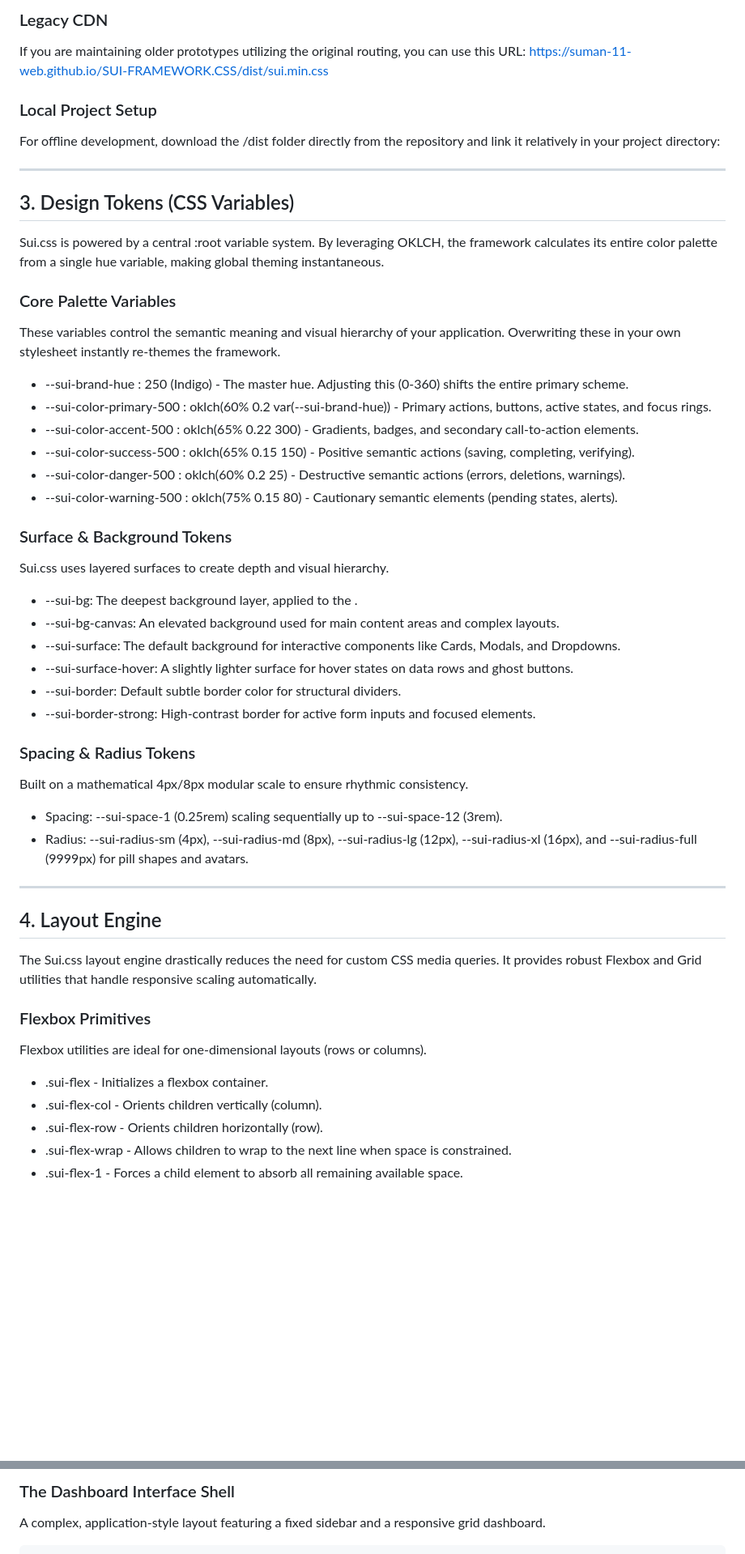
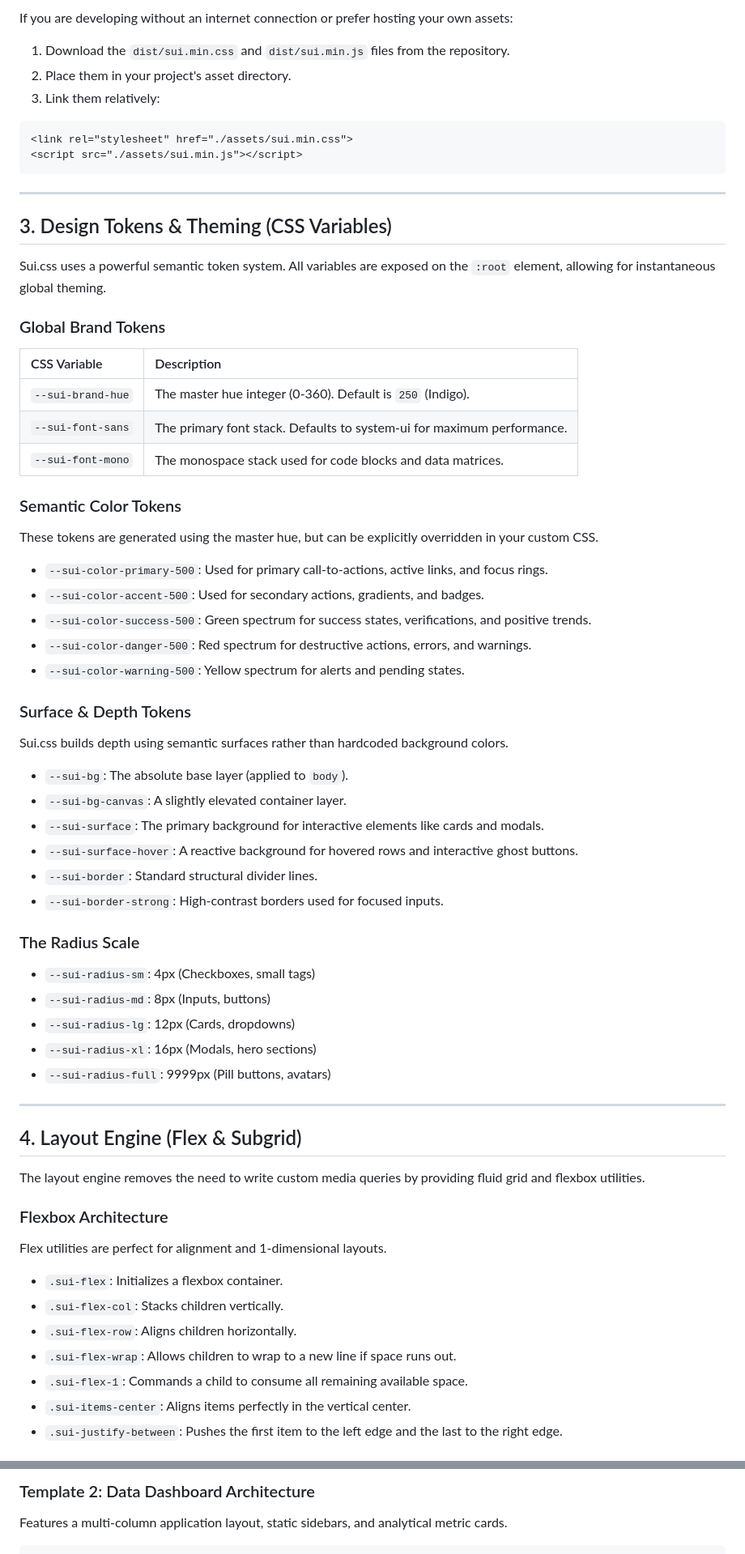
Before and after one commit to Suman-11-web/SUI-FRAMEWORK.CSS, a Markdown page: README.md, 2 parts joined by grey strips. Shown at 81% size. GitHub-like rendering; blank space fills up the shorter version.

````diff
--- a/README.md
+++ b/README.md
@@ -56,54 +57,63 @@ HTML Implementation:
 
-### Legacy CDN
-If you are maintaining older prototypes utilizing the original routing, you can use this URL:
-https://suman-11-web.github.io/SUI-FRAMEWORK.CSS/dist/sui.min.css
-
-### Local Project Setup
-For offline development, download the /dist folder directly from the repository and link it relatively in your project directory:
-    <link rel="stylesheet" href="./dist/sui.min.css">
-    <script src="./dist/sui.min.js"></script>
+If you are developing without an internet connection or prefer hosting your own assets:
+1. Download the `dist/sui.min.css` and `dist/sui.min.js` files from the repository.
+2. Place them in your project's asset directory.
+3. Link them relatively:
+```html
+<link rel="stylesheet" href="./assets/sui.min.css">
+<script src="./assets/sui.min.js"></script>
+```
 
 ---
 
-## 3. Design Tokens (CSS Variables)
+## 3. Design Tokens & Theming (CSS Variables)
 
-Sui.css is powered by a central :root variable system. By leveraging OKLCH, the framework calculates its entire color palette from a single hue variable, making global theming instantaneous.
+Sui.css uses a powerful semantic token system. All variables are exposed on the `:root` element, allowing for instantaneous global theming.
 
-### Core Palette Variables
-These variables control the semantic meaning and visual hierarchy of your application. Overwriting these in your own stylesheet instantly re-themes the framework.
+### Global Brand Tokens
+| CSS Variable | Description |
+| :--- | :--- |
+| `--sui-brand-hue` | The master hue integer (0-360). Default is `250` (Indigo). |
+| `--sui-font-sans` | The primary font stack. Defaults to system-ui for maximum performance. |
+| `--sui-font-mono` | The monospace stack used for code blocks and data matrices. |
 
-* --sui-brand-hue : 250 (Indigo) - The master hue. Adjusting this (0-360) shifts the entire primary scheme.
-* --sui-color-primary-500 : oklch(60% 0.2 var(--sui-brand-hue)) - Primary actions, buttons, active states, and focus rings.
-* --sui-color-accent-500 : oklch(65% 0.22 300) - Gradients, badges, and secondary call-to-action elements.
-* --sui-color-success-500 : oklch(65% 0.15 150) - Positive semantic actions (saving, completing, verifying).
-* --sui-color-danger-500 : oklch(60% 0.2 25) - Destructive semantic actions (errors, deletions, warnings).
-* --sui-color-warning-500 : oklch(75% 0.15 80) - Cautionary semantic elements (pending states, alerts).
+### Semantic Color Tokens
+These tokens are generated using the master hue, but can be explicitly overridden in your custom CSS.
+* `--sui-color-primary-500`: Used for primary call-to-actions, active links, and focus rings.
+* `--sui-color-accent-500`: Used for secondary actions, gradients, and badges.
+* `--sui-color-success-500`: Green spectrum for success states, verifications, and positive trends.
+* `--sui-color-danger-500`: Red spectrum for destructive actions, errors, and warnings.
+* `--sui-color-warning-500`: Yellow spectrum for alerts and pending states.
 
-### Surface & Background Tokens
-Sui.css uses layered surfaces to create depth and visual hierarchy.
-* --sui-bg: The deepest background layer, applied to the <body>.
-* --sui-bg-canvas: An elevated background used for main content areas and complex layouts.
-* --sui-surface: The default background for interactive components like Cards, Modals, and Dropdowns.
-* --sui-surface-hover: A slightly lighter surface for hover states on data rows and ghost buttons.
-* --sui-border: Default subtle border color for structural dividers.
-* --sui-border-strong: High-contrast border for active form inputs and focused elements.
+### Surface & Depth Tokens
+Sui.css builds depth using semantic surfaces rather than hardcoded background colors.
+* `--sui-bg`: The absolute base layer (applied to `body`).
+* `--sui-bg-canvas`: A slightly elevated container layer.
+* `--sui-surface`: The primary background for interactive elements like cards and modals.
+* `--sui-surface-hover`: A reactive background for hovered rows and interactive ghost buttons.
+* `--sui-border`: Standard structural divider lines.
+* `--sui-border-strong`: High-contrast borders used for focused inputs.
 
-### Spacing & Radius Tokens
-Built on a mathematical 4px/8px modular scale to ensure rhythmic consistency.
-* Spacing: --sui-space-1 (0.25rem) scaling sequentially up to --sui-space-12 (3rem).
-* Radius: --sui-radius-sm (4px), --sui-radius-md (8px), --sui-radius-lg (12px), --sui-radius-xl (16px), and --sui-radius-full (9999px) for pill shapes and avatars.
+### The Radius Scale
+* `--sui-radius-sm`: 4px (Checkboxes, small tags)
+* `--sui-radius-md`: 8px (Inputs, buttons)
+* `--sui-radius-lg`: 12px (Cards, dropdowns)
+* `--sui-radius-xl`: 16px (Modals, hero sections)
+* `--sui-radius-full`: 9999px (Pill buttons, avatars)
 
 ---
 
-## 4. Layout Engine
+## 4. Layout Engine (Flex & Subgrid)
 
-The Sui.css layout engine drastically reduces the need for custom CSS media queries. It provides robust Flexbox and Grid utilities that handle responsive scaling automatically.
+The layout engine removes the need to write custom media queries by providing fluid grid and flexbox utilities.
 
-### Flexbox Primitives
-Flexbox utilities are ideal for one-dimensional layouts (rows or columns).
-* .sui-flex - Initializes a flexbox container.
-* .sui-flex-col - Orients children vertically (column).
-* .sui-flex-row - Orients children horizontally (row).
-* .sui-flex-wrap - Allows children to wrap to the next line when space is constrained.
-* .sui-flex-1 - Forces a child element to absorb all remaining available space.
+### Flexbox Architecture
+Flex utilities are perfect for alignment and 1-dimensional layouts.
+* `.sui-flex`: Initializes a flexbox container.
+* `.sui-flex-col`: Stacks children vertically.
+* `.sui-flex-row`: Aligns children horizontally.
+* `.sui-flex-wrap`: Allows children to wrap to a new line if space runs out.
+* `.sui-flex-1`: Commands a child to consume all remaining available space.
+* `.sui-items-center`: Aligns items perfectly in the vertical center.
+* `.sui-justify-between`: Pushes the first item to the left edge and the last to the right edge.
 
@@ -351,4 +344,4 @@ A high-converting hero section utilizing fluid typography, flexbox navigation, a
 
-### The Dashboard Interface Shell
-A complex, application-style layout featuring a fixed sidebar and a responsive grid dashboard.
+### Template 2: Data Dashboard Architecture
+Features a multi-column application layout, static sidebars, and analytical metric cards.
 
````
Also changed, not shown: other parts of README.md (+257 -267 lines).
